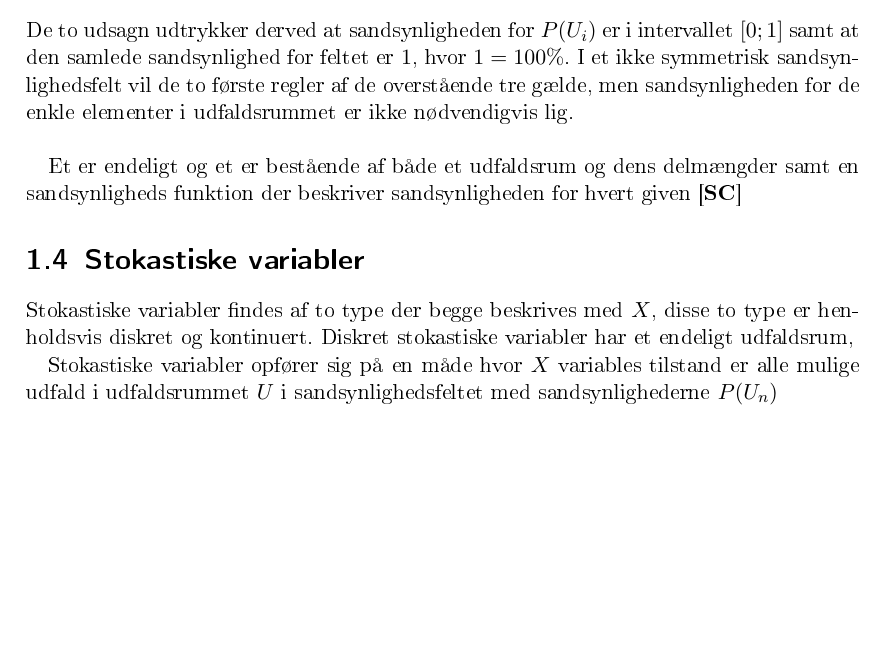
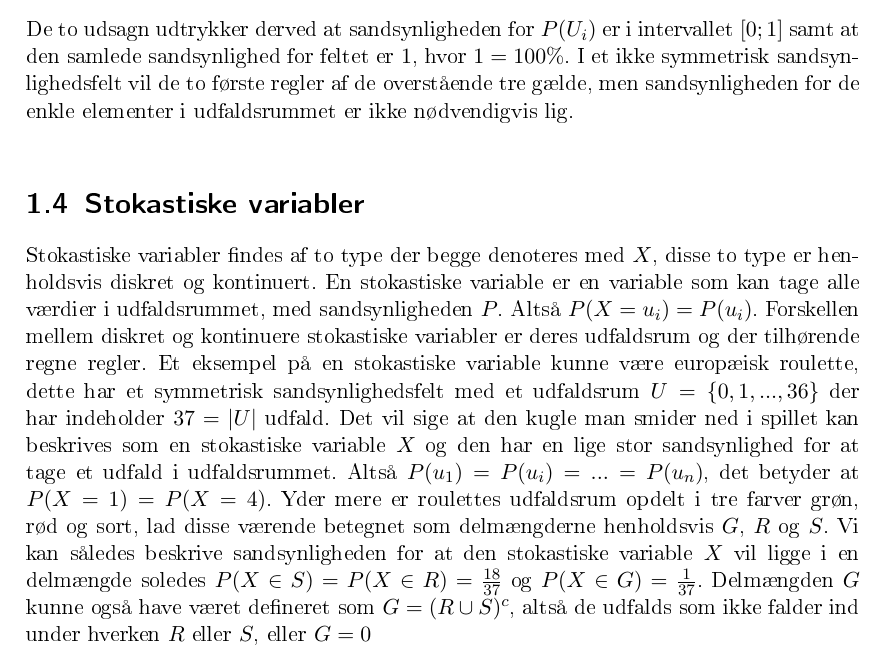
Before and after one commit to Defman/SRP, a LaTeX document (Dokument/Afsnit/StokastiskeVariable/StokastiskeVariable.tex): part of page 2 of 2, cut so that both start at the same text, the shorter picture padded with empty space. The pictures show the PDF file Dokument/Afsnit/StokastiskeVariable/StokastiskeVariable.pdf that the author committed with the source.

Commit message:
Stokastiske variabler

```diff
--- a/Dokument/Afsnit/StokastiskeVariable/StokastiskeVariable.tex
+++ b/Dokument/Afsnit/StokastiskeVariable/StokastiskeVariable.tex
@@ -39,12 +39,8 @@ Et sandsynlighedsfelt findes på to former, det endelige eller også kaldet det
 \end{align}
 De to udsagn udtrykker derved at sandsynligheden for $P(U_i)$ er i intervallet $[0;1]$ samt at den samlede sandsynlighed for feltet er $1$, hvor $1 = 100\%$. I et ikke symmetrisk sandsynlighedsfelt vil de to første regler af de overstående tre gælde, men sandsynligheden for de enkle elementer i udfaldsrummet er ikke nødvendigvis lig. \\
 
-Et er endeligt og et er bestående af både et udfaldsrum og dens delmængder samt en sandsynligheds funktion der beskriver sandsynligheden for hvert given  \cite{SC}
-
 \section{Stokastiske variabler}
 
-Stokastiske variabler findes af to type der begge beskrives med $X$, disse to type er henholdsvis diskret og kontinuert. Diskret stokastiske variabler har et endeligt udfaldsrum,
-
-Stokastiske variabler opfører sig på en måde hvor $X$ variables tilstand er alle mulige udfald i udfaldsrummet $U$ i sandsynlighedsfeltet med sandsynlighederne $P(U_n)$
+Stokastiske variabler findes af to type der begge denoteres med $X$, disse to type er henholdsvis diskret og kontinuert. En stokastiske variable er en variable som kan tage alle værdier i udfaldsrummet, med sandsynligheden $P$. Altså $P(X = u_i) = P(u_i)$. Forskellen mellem diskret og kontinuere stokastiske variabler er deres udfaldsrum og der tilhørende regne regler. Et eksempel på en stokastiske variable kunne være europæisk roulette, dette har et symmetrisk sandsynlighedsfelt med et udfaldsrum $U = \{ 0,1,...,36\}$ der har indeholder $37 = |U|$ udfald. Det vil sige at den kugle man smider ned i spillet kan beskrives som en stokastiske variable $X$ og den har en lige stor sandsynlighed for at tage et udfald i udfaldsrummet. Altså $P(u_1) = P(u_i) = ... = P(u_n)$, det betyder at $P(X = 1) = P(X = 4)$. Yder mere er roulettes udfaldsrum opdelt i tre farver grøn, rød og sort, lad disse værende betegnet som delmængderne henholdsvis $G$, $R$ og $S$. Vi kan således beskrive sandsynligheden for at den stokastiske variable $X$ vil ligge i en delmængde soledes $P(X \in S) = P(X \in R) = \frac{18}{37}$ og $P(X \in G) = \frac{1}{37}$. Delmængden $G$ kunne også have været defineret som $G = (R \cup S)^c$, altså de udfalds som ikke falder ind under hverken $R$ eller $S$, eller $G = 0$ \\
 
 \end{document}
```
Also changed, not shown: Dokument/Afsnit/StokastiskeVariable/StokastiskeVariable.pdf, Dokument/SRP.pdf.
